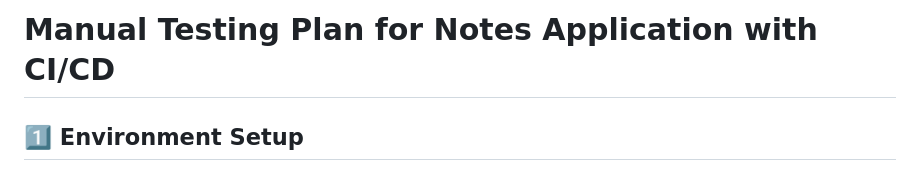
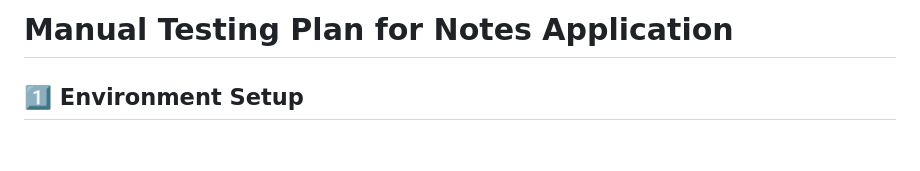
Before and after one commit to trivediayush/Notes-Keeping, a Markdown page: Test.md, the part around the change. Drawn GitHub-style; blank space fills up the shorter version.

Commit message:
Manual Testing Plan

```diff
--- a/Test.md
+++ b/Test.md
@@ -1,4 +1,4 @@
-# Manual Testing Plan for Notes Application with CI/CD
+# Manual Testing Plan for Notes Application
 
 ## 1️⃣ Environment Setup
 
```
